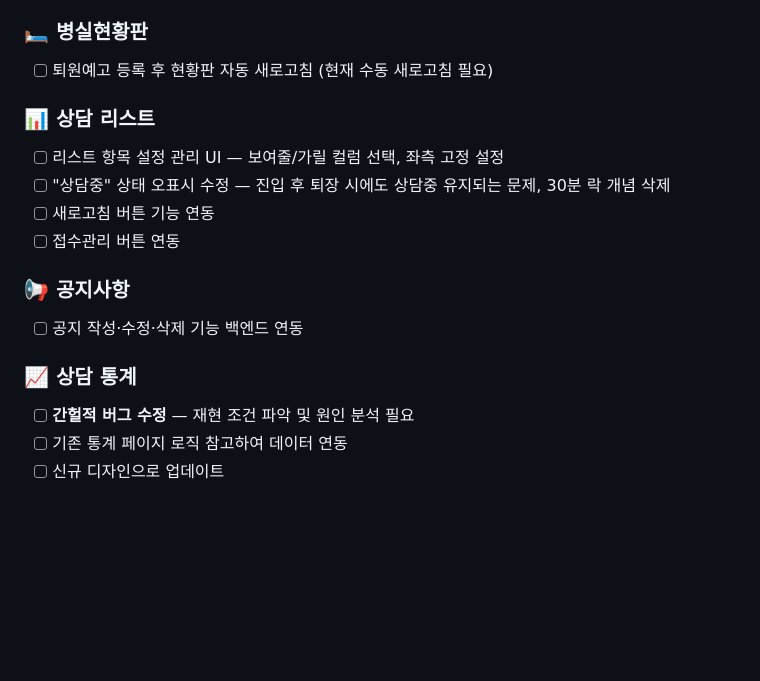
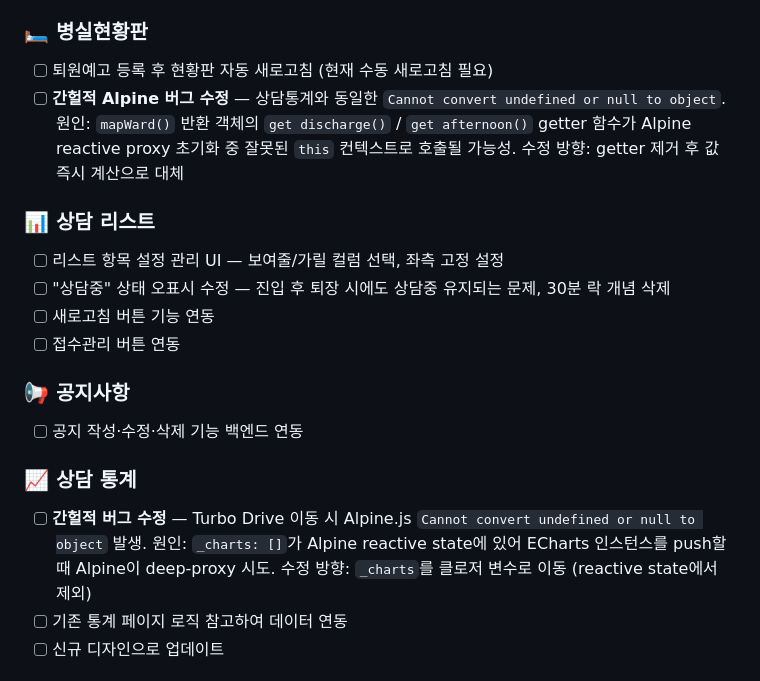
Before and after one commit to coresolution-develop/counselman, a Markdown page: TODO.md, the part around the change. Rendered like a GitHub page; blank space fills up the shorter version.

Commit message:
docs(todo): add root cause and fix direction for alpine intermittent bug on stats and ward board

```diff
--- a/TODO.md
+++ b/TODO.md
@@ -137,6 +137,7 @@
 
 ### 🛏️ 병실현황판
 - [ ] 퇴원예고 등록 후 현황판 자동 새로고침 (현재 수동 새로고침 필요)
+- [ ] **간헐적 Alpine 버그 수정** — 상담통계와 동일한 `Cannot convert undefined or null to object`. 원인: `mapWard()` 반환 객체의 `get discharge()` / `get afternoon()` getter 함수가 Alpine reactive proxy 초기화 중 잘못된 `this` 컨텍스트로 호출될 가능성. 수정 방향: getter 제거 후 값 즉시 계산으로 대체
 
 ### 📊 상담 리스트
 - [ ] 리스트 항목 설정 관리 UI — 보여줄/가릴 컬럼 선택, 좌측 고정 설정
@@ -148,7 +149,7 @@
 - [ ] 공지 작성·수정·삭제 기능 백엔드 연동
 
 ### 📈 상담 통계
-- [ ] **간헐적 버그 수정** — 재현 조건 파악 및 원인 분석 필요
+- [ ] **간헐적 버그 수정** — Turbo Drive 이동 시 Alpine.js `Cannot convert undefined or null to object` 발생. 원인: `_charts: []`가 Alpine reactive state에 있어 ECharts 인스턴스를 push할 때 Alpine이 deep-proxy 시도. 수정 방향: `_charts`를 클로저 변수로 이동 (reactive state에서 제외)
 - [ ] 기존 통계 페이지 로직 참고하여 데이터 연동
 - [ ] 신규 디자인으로 업데이트
 
```
